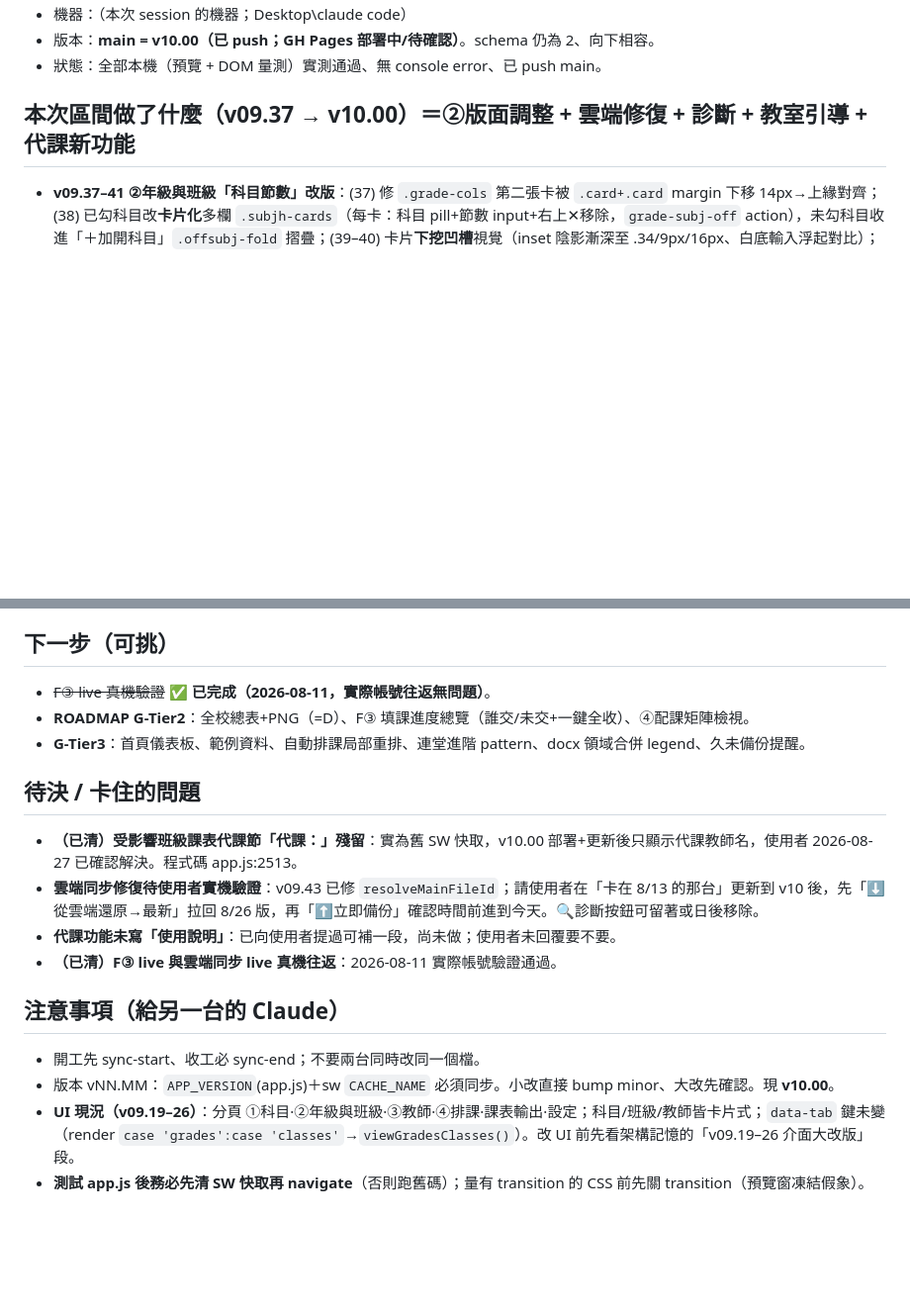
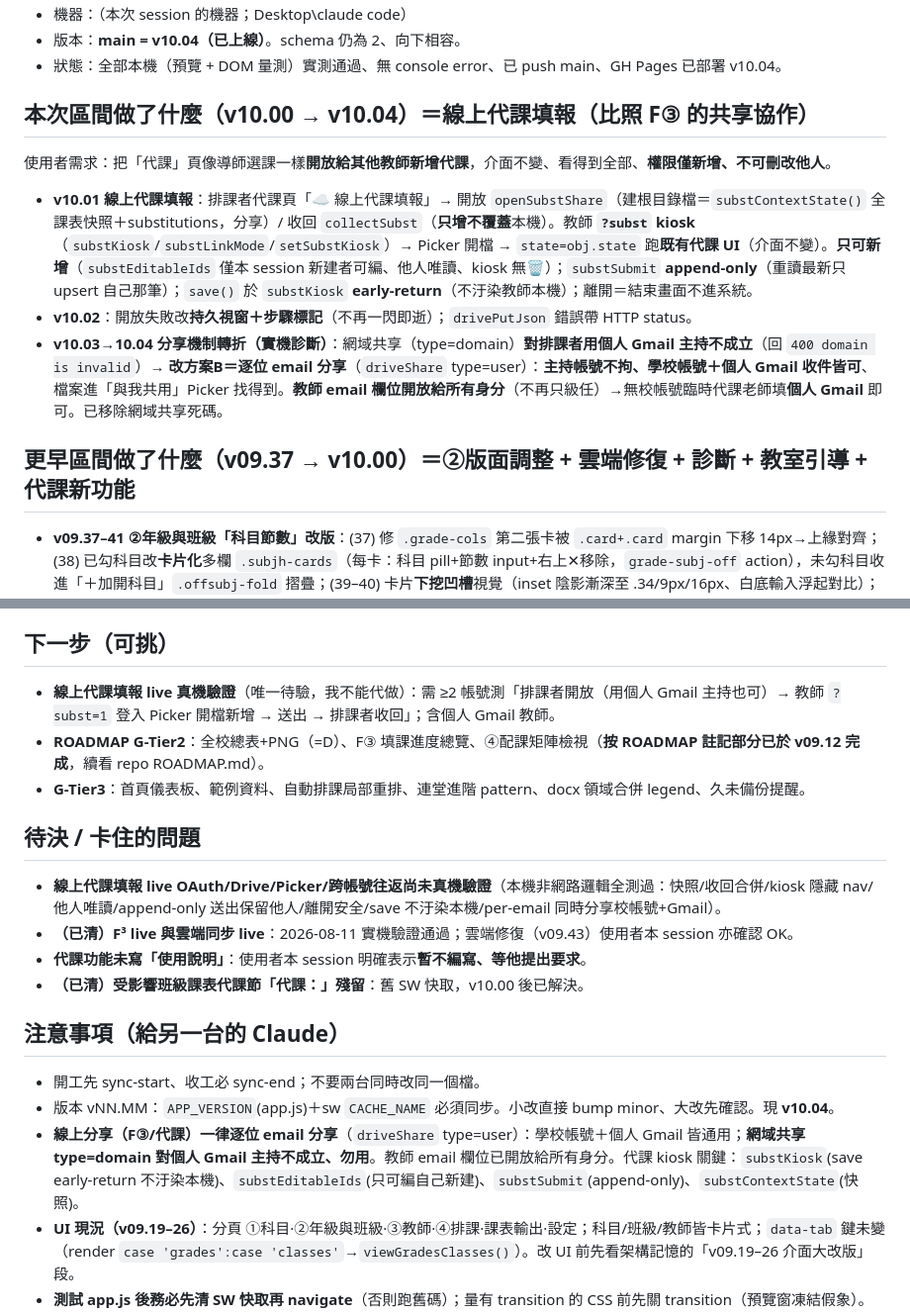
Before and after one commit to calvincat-ship-it/course-scheduler, a Markdown page: HANDOFF.md, 2 parts joined by grey strips. Shown at 99% size. Drawn GitHub-style; blank space fills up the shorter version.

Commit message:
wip: LAPTOP-82DJ4T7T 2026-08-31 10:51

```diff
--- a/HANDOFF.md
+++ b/HANDOFF.md
@@ -7,8 +7,14 @@
 - 機器：（本次 session 的機器；Desktop\claude code）
-- 版本：**main = v10.00（已 push；GH Pages 部署中/待確認）**。schema 仍為 2、向下相容。
-- 狀態：全部本機（預覽 + DOM 量測）實測通過、無 console error、已 push main。
+- 版本：**main = v10.04（已上線）**。schema 仍為 2、向下相容。
+- 狀態：全部本機（預覽 + DOM 量測）實測通過、無 console error、已 push main、GH Pages 已部署 v10.04。
 
-## 本次區間做了什麼（v09.37 → v10.00）＝②版面調整 + 雲端修復 + 診斷 + 教室引導 + **代課新功能**
+## 本次區間做了什麼（v10.00 → v10.04）＝**線上代課填報**（比照 F③ 的共享協作）
+使用者需求：把「代課」頁像導師選課一樣**開放給其他教師新增代課**，介面不變、看得到全部、**權限僅新增、不可刪改他人**。
+- **v10.01 線上代課填報**：排課者代課頁「☁️ 線上代課填報」→ 開放 `openSubstShare`（建根目錄檔＝`substContextState()` 全課表快照＋substitutions，分享）/ 收回 `collectSubst`（**只增不覆蓋**本機）。教師 **`?subst` kiosk**（`substKiosk`/`substLinkMode`/`setSubstKiosk`）→ Picker 開檔 → `state=obj.state` 跑**既有代課 UI**（介面不變）。**只可新增**（`substEditableIds` 僅本 session 新建者可編、他人唯讀、kiosk 無🗑️）；`substSubmit` **append-only**（重讀最新只 upsert 自己那筆）；`save()` 於 `substKiosk` **early-return**（不汙染教師本機）；離開＝結束畫面不進系統。
+- **v10.02**：開放失敗改**持久視窗＋步驟標記**（不再一閃即逝）；`drivePutJson` 錯誤帶 HTTP status。
+- **v10.03→10.04 分享機制轉折（實機診斷）**：網域共享（type=domain）**對排課者用個人 Gmail 主持不成立**（回 `400 domain is invalid`）→ **改方案B＝逐位 email 分享**（`driveShare` type=user）：**主持帳號不拘、學校帳號＋個人 Gmail 收件皆可**、檔案進「與我共用」Picker 找得到。**教師 email 欄位開放給所有身分**（不再只級任）→無校帳號臨時代課老師填**個人 Gmail** 即可。已移除網域共享死碼。
+
+## 更早區間做了什麼（v09.37 → v10.00）＝②版面調整 + 雲端修復 + 診斷 + 教室引導 + **代課新功能**
 - **v09.37–41 ②年級與班級「科目節數」改版**：(37) 修 `.grade-cols` 第二張卡被 `.card+.card` margin 下移 14px→上緣對齊；(38) 已勾科目改**卡片化**多欄 `.subjh-cards`（每卡：科目 pill+節數 input+右上✕移除，`grade-subj-off` action），未勾科目收進「＋加開科目」`.offsubj-fold` 摺疊；(39–40) 卡片**下挖凹槽**視覺（inset 陰影漸深至 .34/9px/16px、白底輸入浮起對比）；(41) **卡片底色改用各科目色**（`--sc` 變數 + `color-mix` 混白淡色調漸層）。
 - **v09.42 雲端同步「🔍 診斷」只讀檢查**：列授權帳號 vs 本機記錄帳號、App 資料夾全部檔案(名/時間/大小)、原始 HTTP 錯誤、判讀。放在設定→雲端卡片。（`cloudDiagnose`）
 - **v09.43 雲端還原/備份修復（重要）**：真因＝`resolveMainFileId` 盲信 `cloudState.fileId` 快取；另一台重建主檔後本機 id 失效→備份 PATCH 死 id 失敗、還原下載 404 誤判「沒有備份」，備份時間停在某天。改為**一律以檔名重新解析並更新快取**，查無檔才清快取、列檔失敗才退回快取。使用者診斷證實：檔在(78KB,今天)、帳號一致、只是本機 id 失效。**另發現：課務與智慧記事本共用同一 OAuth client／appDataFolder（有 notebook-backup.json），因檔名不同不衝突，故意不改 client_id 以免 strand 現有備份。**
@@ -68,19 +74,20 @@
 </details>
 
 ## 下一步（可挑）
-- ~~F③ live 真機驗證~~ **✅ 已完成（2026-08-11，實際帳號往返無問題）**。
-- **ROADMAP G-Tier2**：全校總表+PNG（=D）、F③ 填課進度總覽（誰交/未交+一鍵全收）、④配課矩陣檢視。
+- **線上代課填報 live 真機驗證**（唯一待驗，我不能代做）：需 ≥2 帳號測「排課者開放（用個人 Gmail 主持也可）→ 教師 `?subst=1` 登入 Picker 開檔新增 → 送出 → 排課者收回」；含個人 Gmail 教師。
+- **ROADMAP G-Tier2**：全校總表+PNG（=D）、F③ 填課進度總覽、④配課矩陣檢視（**按 ROADMAP 註記部分已於 v09.12 完成**，續看 repo ROADMAP.md）。
 - **G-Tier3**：首頁儀表板、範例資料、自動排課局部重排、連堂進階 pattern、docx 領域合併 legend、久未備份提醒。
 
 ## 待決 / 卡住的問題
-- **（已清）受影響班級課表代課節「代課：」殘留**：實為舊 SW 快取，v10.00 部署+更新後只顯示代課教師名，使用者 2026-08-27 已確認解決。程式碼 app.js:2513。
-- **雲端同步修復待使用者實機驗證**：v09.43 已修 `resolveMainFileId`；請使用者在「卡在 8/13 的那台」更新到 v10 後，先「⬇️從雲端還原→最新」拉回 8/26 版，再「⬆️立即備份」確認時間前進到今天。🔍診斷按鈕可留著或日後移除。
-- **代課功能未寫「使用說明」**：已向使用者提過可補一段，尚未做；使用者未回覆要不要。
-- **（已清）F③ live 與雲端同步 live 真機往返**：2026-08-11 實際帳號驗證通過。
+- **線上代課填報 live OAuth/Drive/Picker/跨帳號往返尚未真機驗證**（本機非網路邏輯全測過：快照/收回合併/kiosk 隱藏 nav/他人唯讀/append-only 送出保留他人/離開安全/save 不汙染本機/per-email 同時分享校帳號+Gmail）。
+- **（已清）F³ live 與雲端同步 live**：2026-08-11 實機驗證通過；雲端修復（v09.43）使用者本 session 亦確認 OK。
+- **代課功能未寫「使用說明」**：使用者本 session 明確表示**暫不編寫、等他提出要求**。
+- **（已清）受影響班級課表代課節「代課：」殘留**：舊 SW 快取，v10.00 後已解決。
 
 ## 注意事項（給另一台的 Claude）
 - 開工先 sync-start、收工必 sync-end；不要兩台同時改同一個檔。
-- 版本 vNN.MM：`APP_VERSION`(app.js)＋sw `CACHE_NAME` 必須同步。小改直接 bump minor、大改先確認。現 **v10.00**。
+- 版本 vNN.MM：`APP_VERSION`(app.js)＋sw `CACHE_NAME` 必須同步。小改直接 bump minor、大改先確認。現 **v10.04**。
+- **線上分享（F③/代課）一律逐位 email 分享**（`driveShare` type=user）：學校帳號＋個人 Gmail 皆通用；**網域共享 type=domain 對個人 Gmail 主持不成立、勿用**。教師 email 欄位已開放給所有身分。代課 kiosk 關鍵：`substKiosk`(save early-return 不汙染本機)、`substEditableIds`(只可編自己新建)、`substSubmit`(append-only)、`substContextState`(快照)。
 - **UI 現況（v09.19–26）**：分頁 ①科目·②年級與班級·③教師·④排課·課表輸出·設定；科目/班級/教師皆卡片式；`data-tab` 鍵未變（render `case 'grades':case 'classes'`→`viewGradesClasses()`）。改 UI 前先看架構記憶的「v09.19–26 介面大改版」段。
 - **測試 app.js 後務必先清 SW 快取再 navigate**（否則跑舊碼）；量有 transition 的 CSS 前先關 transition（預覽窗凍結假象）。
 - **GH Pages 部署偶發逾時**（本輪 v09.03 卡約 3 小時）→ **推一個空 commit 重新觸發**即可，非程式問題。改版後可 curl `https://calvincat-ship-it.github.io/course-scheduler/app.js` 確認線上版本。
```
Also changed, not shown: other parts of HANDOFF.md (+1 -1 lines).
